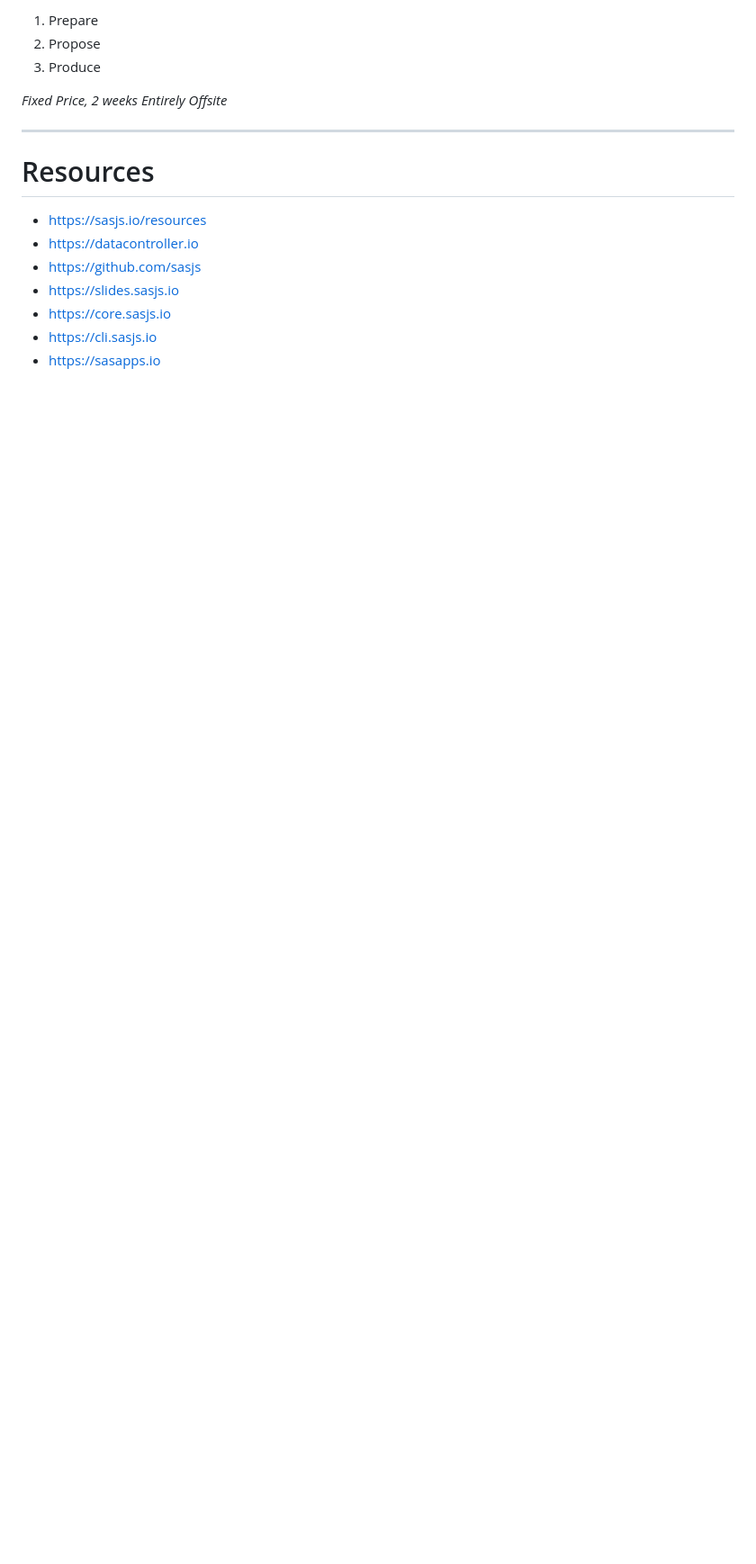
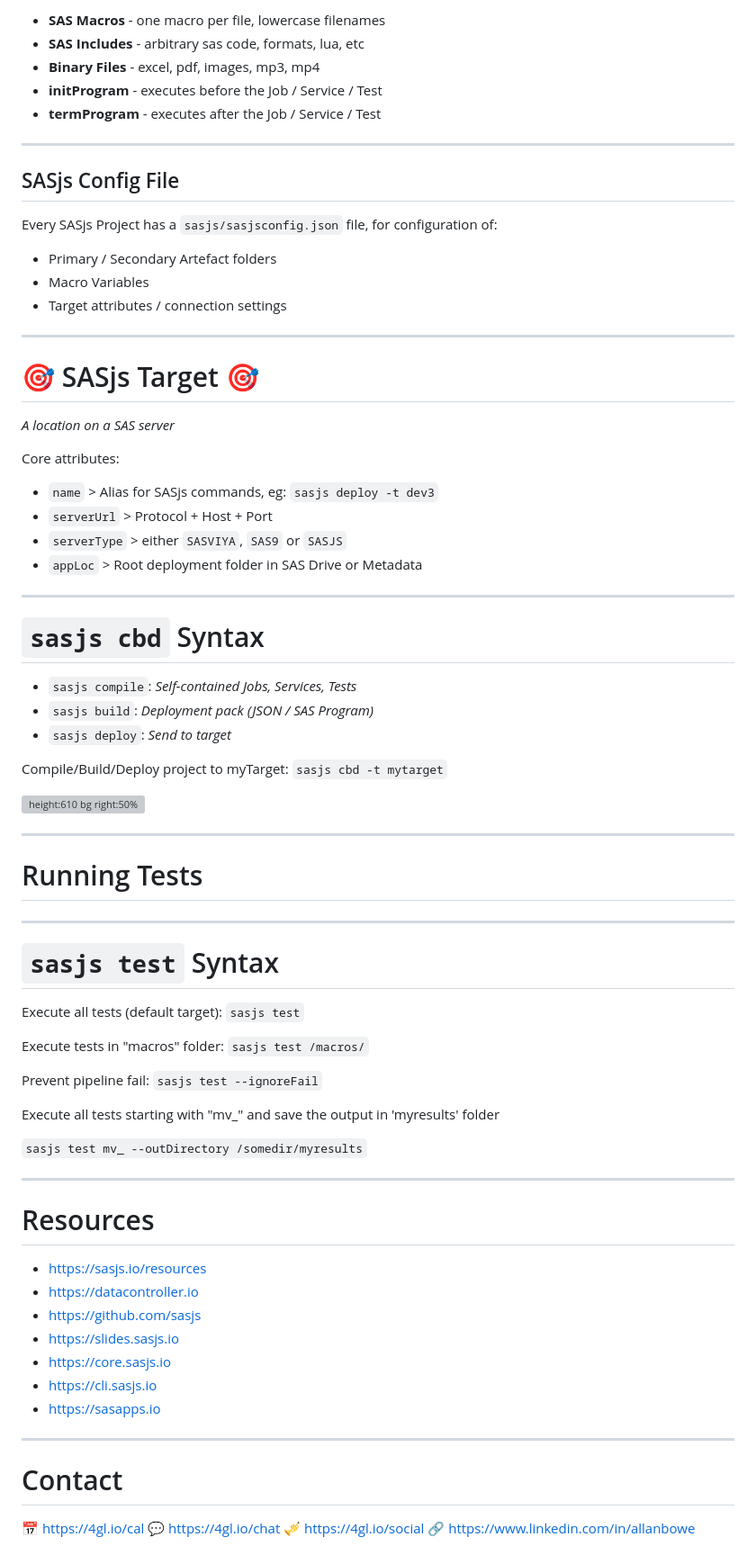
Before and after one commit to sasjs/slides.sasjs.io, a Markdown page: slides/fans23.md, the part around one of its changes. Shown at 90% size. GitHub-like rendering; blank space fills up the shorter version; grey boxes are pictures that could not be loaded.

```diff
--- a/slides/fans23.md
+++ b/slides/fans23.md
@@ -256,11 +283,61 @@ _Both CLI and VS Code Extension_
 
-1. Prepare
-2. Propose
-3. Produce
+- **SAS Macros** - one macro per file, lowercase filenames
+- **SAS Includes** - arbitrary sas code, formats, lua, etc
+- **Binary Files** - excel, pdf, images, mp3, mp4
+- **initProgram** - executes before the Job / Service / Test
+- **termProgram** - executes after the Job / Service / Test
 
-_Fixed Price, 2 weeks_
-_Entirely Offsite_
+---
+## SASjs Config File
 
+Every SASjs Project has a `sasjs/sasjsconfig.json` file, for configuration of:
+
+ - Primary / Secondary Artefact folders
+ - Macro Variables
+ - Target attributes / connection settings
+
+
+---
+# 🎯 SASjs Target 🎯
+
+*A location on a SAS server*
+
+Core attributes:
+
+ - `name` > Alias for SASjs commands, eg: `sasjs deploy -t dev3`
+ - `serverUrl` > Protocol + Host + Port
+ - `serverType` > either `SASVIYA`, `SAS9` or `SASJS`
+ - `appLoc` > Root deployment folder in SAS Drive or Metadata
+
+---
+
+# `sasjs cbd` Syntax
+
+- `sasjs compile`: _Self-contained Jobs, Services, Tests_
+- `sasjs build`: _Deployment pack (JSON / SAS Program)_
+- `sasjs deploy`: _Send to target_
+
+Compile/Build/Deploy project to myTarget:  `sasjs cbd -t mytarget`
+
+![height:610 bg right:50%](../img/cbd.svg)
+
+
+---
+
+# Running Tests
+
+---
+# `sasjs test` Syntax
+
+Execute all tests (default target): `sasjs test`
+
+Execute tests in "macros" folder: `sasjs test /macros/`
+
+Prevent pipeline fail: `sasjs test --ignoreFail`
+
+Execute all tests starting with "mv_" and save the output in 'myresults' folder
+
+`sasjs test mv_ --outDirectory /somedir/myresults`
 
 ---
 
@@ -273,3 +350,12 @@ _Entirely Offsite_
 - https://core.sasjs.io
 - https://cli.sasjs.io
 - https://sasapps.io
+
+---
+
+# Contact
+
+📅 https://4gl.io/cal
+💬 https://4gl.io/chat
+🎺 https://4gl.io/social
+🔗 https://www.linkedin.com/in/allanbowe
```
Also changed, not shown: other parts of slides/fans23.md (+47 -20 lines).
